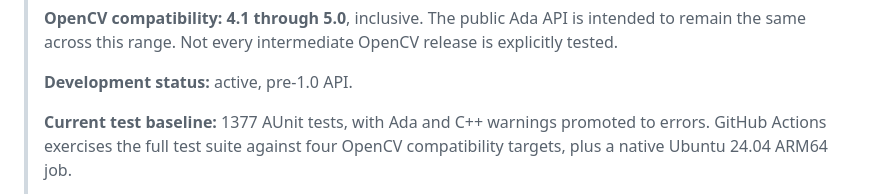
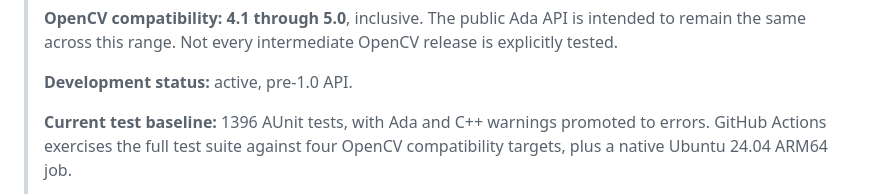
Before and after one commit to zackboll/opencv_core_ada, a Markdown page: README.md, the part around the change. GitHub-like rendering.

Commit message:
Correct stale README current test baseline to 1396
The top status block still reported the pre-feature 1377 AUnit test
baseline. The measured PR #12 suite result is 1396 / 1396, matching the
"Running the tests" section. README-only change; no production or test
code modified.

```diff
--- a/README.md
+++ b/README.md
@@ -18,7 +18,7 @@ translation of the C++ headers.
 >
 > **Development status:** active, pre-1.0 API.
 >
-> **Current test baseline:** 1377 AUnit tests, with Ada and C++ warnings promoted
+> **Current test baseline:** 1396 AUnit tests, with Ada and C++ warnings promoted
 > to errors. GitHub Actions exercises the full test suite against four OpenCV
 > compatibility targets, plus a native Ubuntu 24.04 ARM64 job.
 >
```
